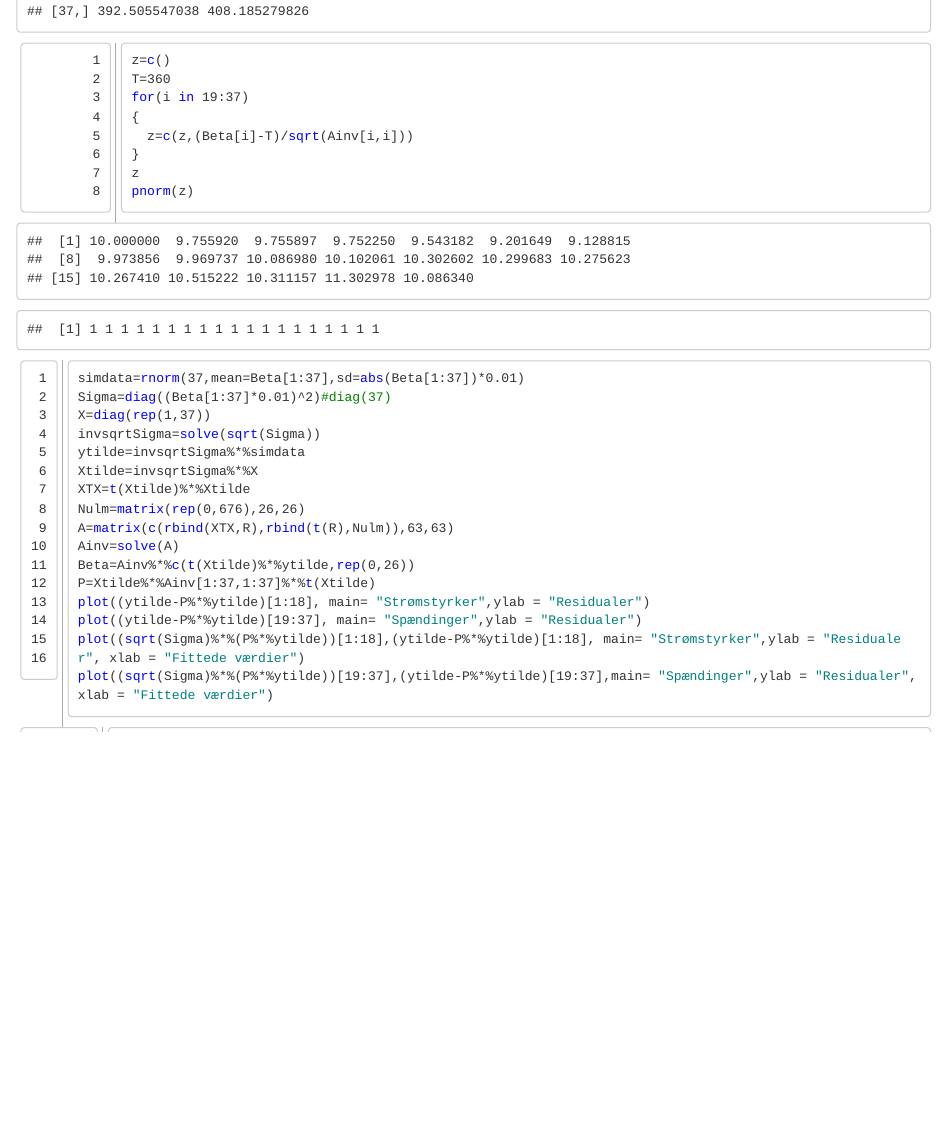
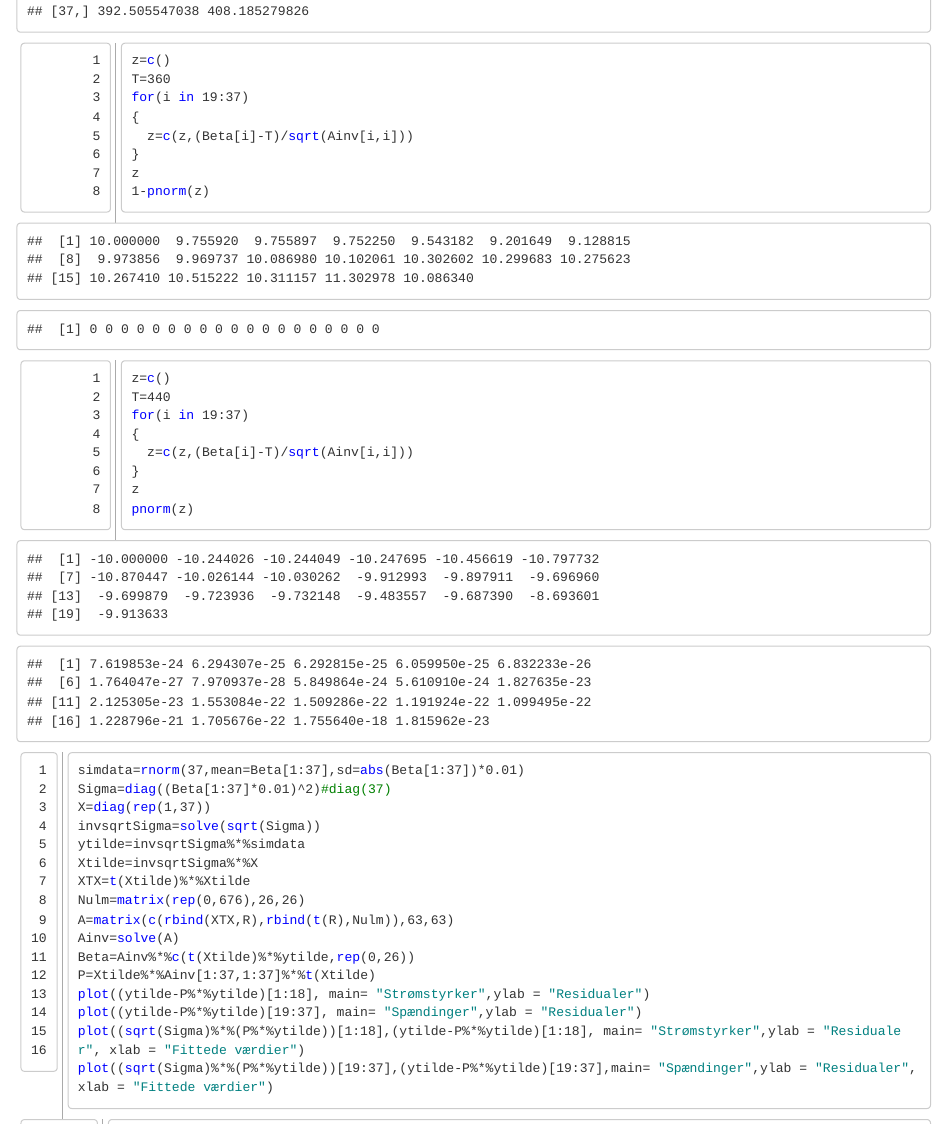
Before and after one commit to Thomas-Dam-P/P5-Elektriske_Netvaerk, an R Markdown document (Kodeimarkdown.Rmd): the page in a window 1100 px wide, from 1900 px down. The pictures show the output file Kodeimarkdown.html that the author committed with the source, opened offline.

Commit message:
Nyt nyt nyt

````diff
--- a/Kodeimarkdown.Rmd
+++ b/Kodeimarkdown.Rmd
@@ -135,8 +135,34 @@ for(i in 19:37)
   z=c(z,(Beta[i]-T)/sqrt(Ainv[i,i])) #Wald's test
 }
 z
+1-pnorm(z)
+```
+
+
+```{#numCode .R .numberLines}
+z=c()
+T=440
+for(i in 19:37)
+{
+  z=c(z,(Beta[i]-T)/sqrt(Ainv[i,i]))
+}
+z
 pnorm(z)
 ```
+
+```{r, echo=FALSE}
+z=c()
+T=440
+for(i in 19:37)
+{
+  z=c(z,(Beta[i]-T)/sqrt(Ainv[i,i])) #Wald's test
+}
+z
+pnorm(z)
+```
+
+
+
 
 ```{#numCode .R .numberLines}
 simdata=rnorm(37,mean=Beta[1:37],sd=abs(Beta[1:37])*0.01)
````
Also changed, not shown: Kodeimarkdown.html, Kodeimarkdown.Rmd (2 more changed lines).
